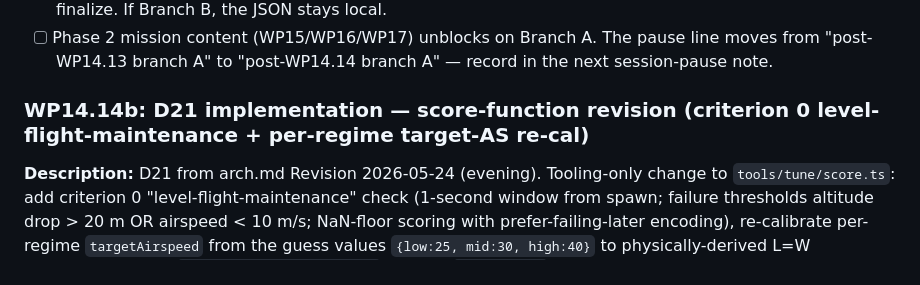
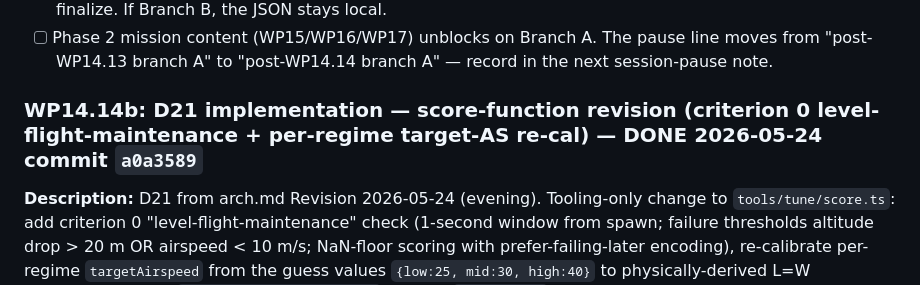
Before and after one commit to StaymanHou/areo-test-proty-1, a Markdown page: docs/product/wbs.md, the part around the change. Drawn GitHub-style.

```diff
--- a/docs/product/wbs.md
+++ b/docs/product/wbs.md
@@ -505,7 +505,7 @@ T-shirt sizing: **XS** ≤ 2h · **S** ≤ half day · **M** ≤ 1 day · **L**
 - [ ] Commit the results JSON (`tools/tune/results/wp14.14-linked-widened-tune.json`) alongside `aircraft.json` per CLAUDE.md Rule #3 (audit trail). Per WP14.13 ship notes, `tools/tune/results/` is gitignored. If Branch A, the audit-trail commit should INCLUDE the JSON (the WP that finally produces flyable values is when the audit trail becomes load-bearing); revisit `tools/tune/results/.gitignore` exemption at WP14.14 finalize. If Branch B, the JSON stays local.
 - [ ] Phase 2 mission content (WP15/WP16/WP17) unblocks on Branch A. The pause line moves from "post-WP14.13 branch A" to "post-WP14.14 branch A" — record in the next session-pause note.
 
-### WP14.14b: D21 implementation — score-function revision (criterion 0 level-flight-maintenance + per-regime target-AS re-cal)
+### WP14.14b: D21 implementation — score-function revision (criterion 0 level-flight-maintenance + per-regime target-AS re-cal) — DONE 2026-05-24 commit `a0a3589`
 **Description:** D21 from arch.md Revision 2026-05-24 (evening). Tooling-only change to `tools/tune/score.ts`: add criterion 0 "level-flight-maintenance" check (1-second window from spawn; failure thresholds altitude drop > 20 m OR airspeed < 10 m/s; NaN-floor scoring with prefer-failing-later encoding), re-calibrate per-regime `targetAirspeed` from the guess values `{low:25, mid:30, high:40}` to physically-derived L=W equilibrium values `{low:45, mid:60, high:85}`, tighten `AS_ENVELOPE` from 30 to 25 m/s. Updates `ScoreEnvelopes` interface and `DEFAULT_ENVELOPES`. No `aircraft.json` touch, no physics-mechanism code touched, no Playwright additions. **Single-WP (no two-close-gates split per CLAUDE.md Rule #6 — score function is tooling, not a physics mechanism schema; Rules #1/#2/#4 do not bind tooling-only changes).** Acceptance is Vitest + tsc + build green; the next tune-deploy WP (WP14.15) is when this revision gets exercised against the physics layer.
 **Phase:** 2
 **Dependencies:** D21 architect cycle (arch.md Revision 2026-05-24 evening — DONE this cycle)
```
Also changed, not shown: CHANGELOG.md (+1 -0 lines), workflow/archive/wp14.14b-d21-score-function-revision.md (renamed from workflow/wip/wp14.14b-d21-score-function-revision.md, +25 -3 lines).
